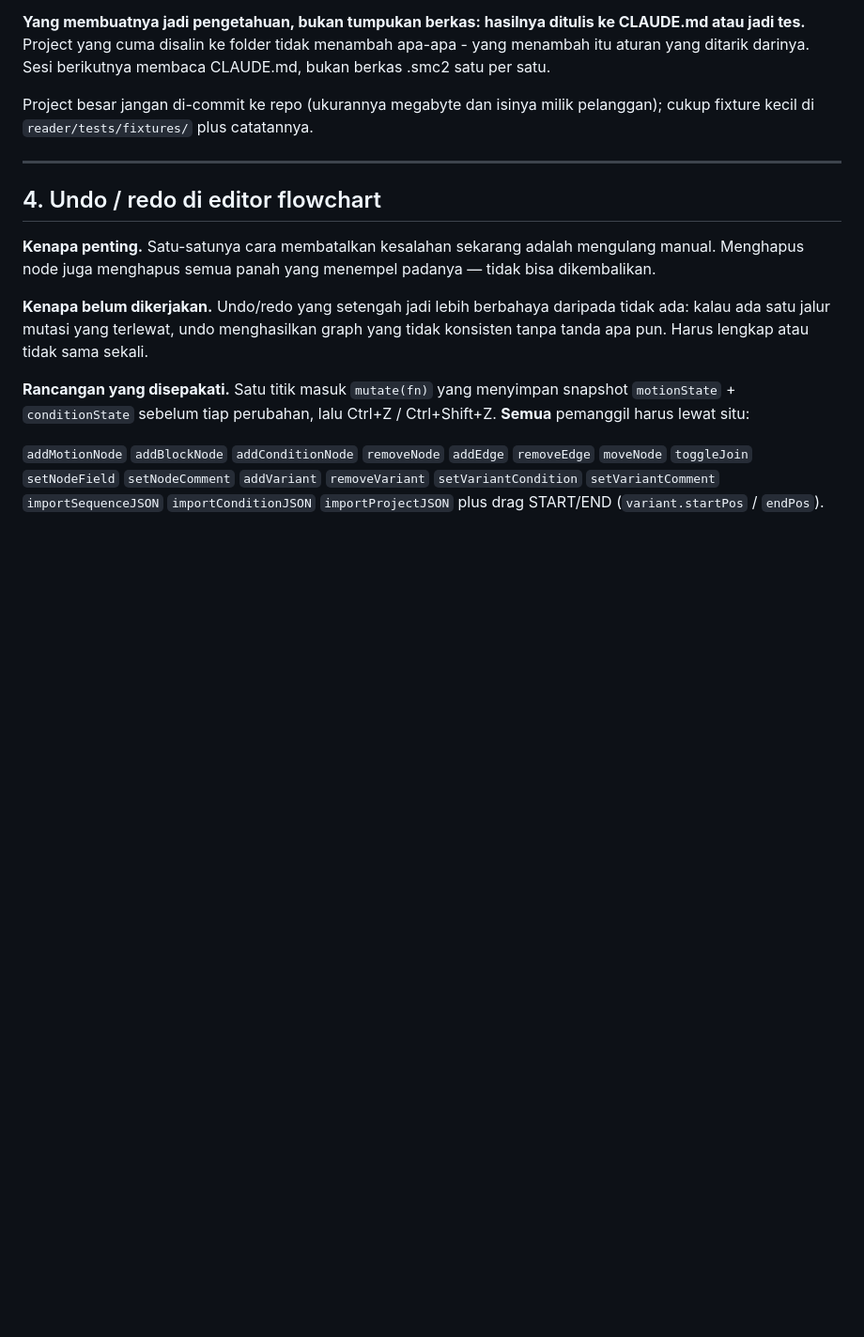
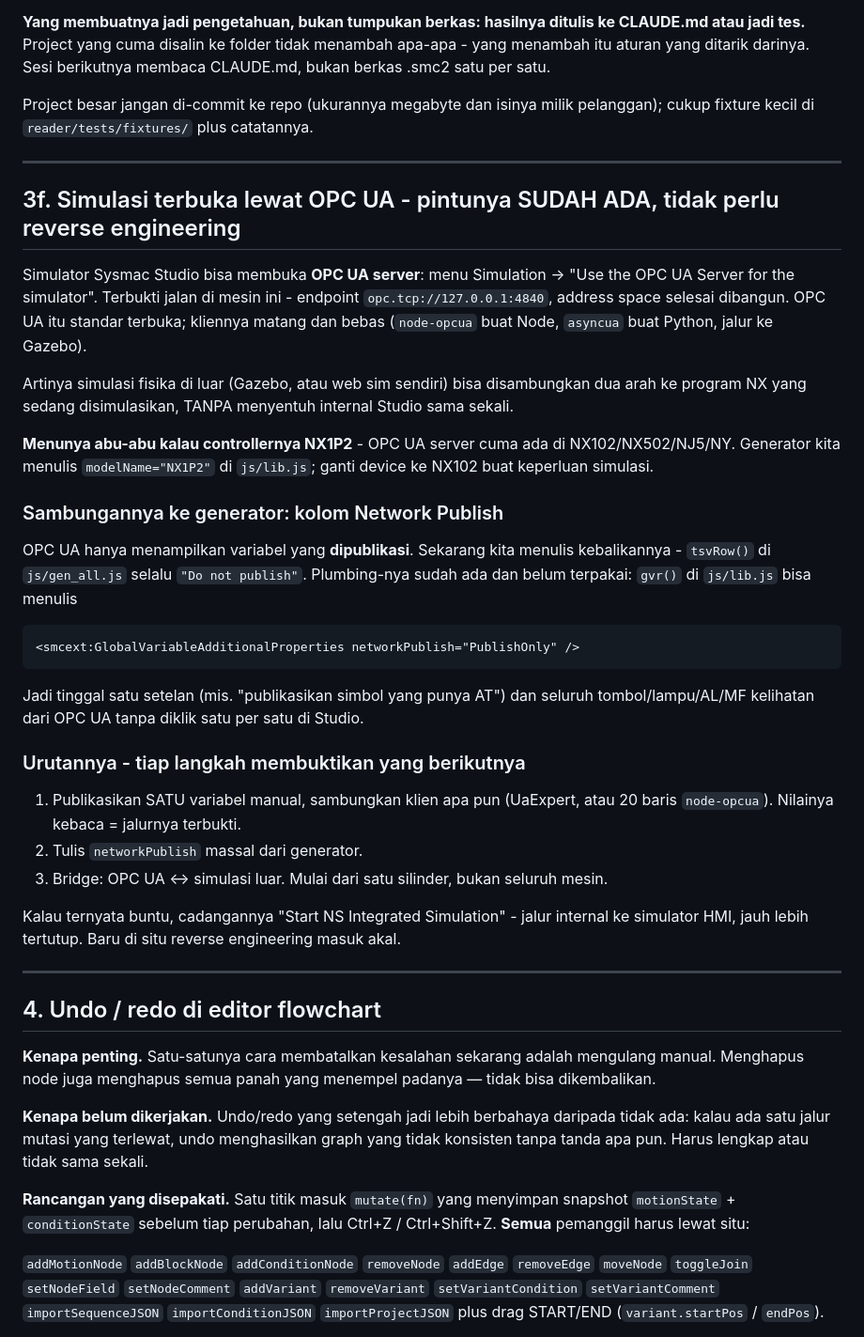
Before and after one commit to Dennych123/sysmac, a Markdown page: TODO.md, the part around the change. Shown at 94% size. Rendered like a GitHub page; blank space fills up the shorter version.

Commit message:
Record the OPC UA route into the simulator
Sysmac Studio's simulator can expose an OPC UA server - Simulation menu, "Use
the OPC UA Server for the simulator" - and it runs: opc.tcp://127.0.0.1:4840,
address space built. OPC UA is an open standard with free mature clients, so an
external physics simulation can talk to the running NX program in both
directions without touching anything private in Studio. No reverse engineering.

The menu is greyed out on NX1P2, which is the model our XML writes; the OPC UA
server exists on NX102 and up.

It connects back to the generator through a column we already write the wrong
way: tsvRow() always emits "Do not publish", while gvr() has unused plumbing for
networkPublish. OPC UA only shows published variables, so one setting would make
every addressed symbol visible at once.

Recorded with the order that proves each step before the next, and with the
fallback - NS Integrated Simulation - noted as the closed route to try only if
the open one fails.

Co-Authored-By: Claude Opus 5 <noreply@anthropic.com>

````diff
--- a/TODO.md
+++ b/TODO.md
@@ -134,6 +134,45 @@ cukup fixture kecil di `reader/tests/fixtures/` plus catatannya.
 
 ---
 
+## 3f. Simulasi terbuka lewat OPC UA - pintunya SUDAH ADA, tidak perlu reverse engineering
+
+Simulator Sysmac Studio bisa membuka **OPC UA server**: menu Simulation -> "Use the OPC UA
+Server for the simulator". Terbukti jalan di mesin ini - endpoint `opc.tcp://127.0.0.1:4840`,
+address space selesai dibangun. OPC UA itu standar terbuka; kliennya matang dan bebas
+(`node-opcua` buat Node, `asyncua` buat Python, jalur ke Gazebo).
+
+Artinya simulasi fisika di luar (Gazebo, atau web sim sendiri) bisa disambungkan dua arah ke
+program NX yang sedang disimulasikan, TANPA menyentuh internal Studio sama sekali.
+
+**Menunya abu-abu kalau controllernya NX1P2** - OPC UA server cuma ada di NX102/NX502/NJ5/NY.
+Generator kita menulis `modelName="NX1P2"` di `js/lib.js`; ganti device ke NX102 buat
+keperluan simulasi.
+
+### Sambungannya ke generator: kolom Network Publish
+
+OPC UA hanya menampilkan variabel yang **dipublikasi**. Sekarang kita menulis kebalikannya -
+`tsvRow()` di `js/gen_all.js` selalu `"Do not publish"`. Plumbing-nya sudah ada dan belum
+terpakai: `gvr()` di `js/lib.js` bisa menulis
+
+```xml
+<smcext:GlobalVariableAdditionalProperties networkPublish="PublishOnly" />
+```
+
+Jadi tinggal satu setelan (mis. "publikasikan simbol yang punya AT") dan seluruh
+tombol/lampu/AL/MF kelihatan dari OPC UA tanpa diklik satu per satu di Studio.
+
+### Urutannya - tiap langkah membuktikan yang berikutnya
+
+1. Publikasikan SATU variabel manual, sambungkan klien apa pun (UaExpert, atau 20 baris
+   `node-opcua`). Nilainya kebaca = jalurnya terbukti.
+2. Tulis `networkPublish` massal dari generator.
+3. Bridge: OPC UA <-> simulasi luar. Mulai dari satu silinder, bukan seluruh mesin.
+
+Kalau ternyata buntu, cadangannya "Start NS Integrated Simulation" - jalur internal ke
+simulator HMI, jauh lebih tertutup. Baru di situ reverse engineering masuk akal.
+
+---
+
 ## 4. Undo / redo di editor flowchart
 
 **Kenapa penting.** Satu-satunya cara membatalkan kesalahan sekarang adalah
````
